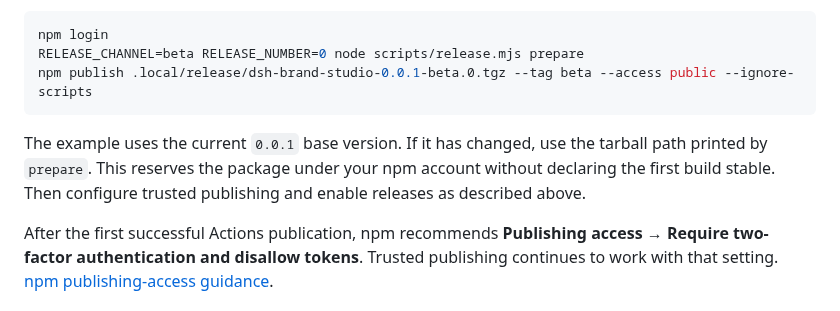
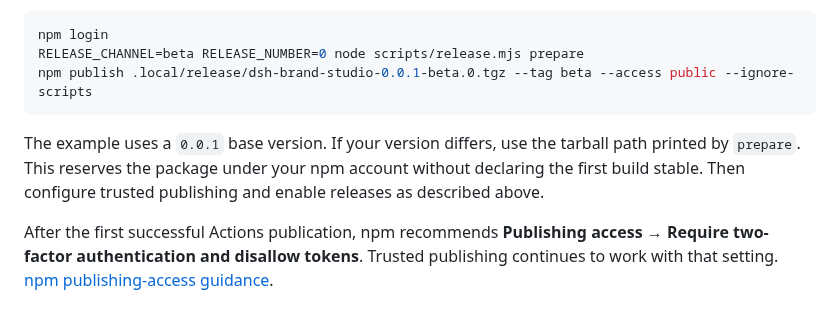
Before and after one commit to qiweiii/dsh-brand-studio, a Markdown page: docs/release.md, the part around the change. Drawn GitHub-style.

````diff
--- a/docs/release.md
+++ b/docs/release.md
@@ -39,7 +39,7 @@ RELEASE_CHANNEL=beta RELEASE_NUMBER=0 node scripts/release.mjs prepare
 npm publish .local/release/dsh-brand-studio-0.0.1-beta.0.tgz --tag beta --access public --ignore-scripts
 ```
 
-The example uses the current `0.0.1` base version. If it has changed, use the tarball path printed by `prepare`. This reserves the package under your npm account without declaring the first build stable. Then configure trusted publishing and enable releases as described above.
+The example uses a `0.0.1` base version. If your version differs, use the tarball path printed by `prepare`. This reserves the package under your npm account without declaring the first build stable. Then configure trusted publishing and enable releases as described above.
 
 After the first successful Actions publication, npm recommends **Publishing access → Require two-factor authentication and disallow tokens**. Trusted publishing continues to work with that setting. [npm publishing-access guidance](https://docs.npmjs.com/trusted-publishers/).
 
````
Also changed, not shown: README.en.md (+0 -2 lines), README.md (+0 -2 lines), docs/images/branding-settings.png, 1 other file.
